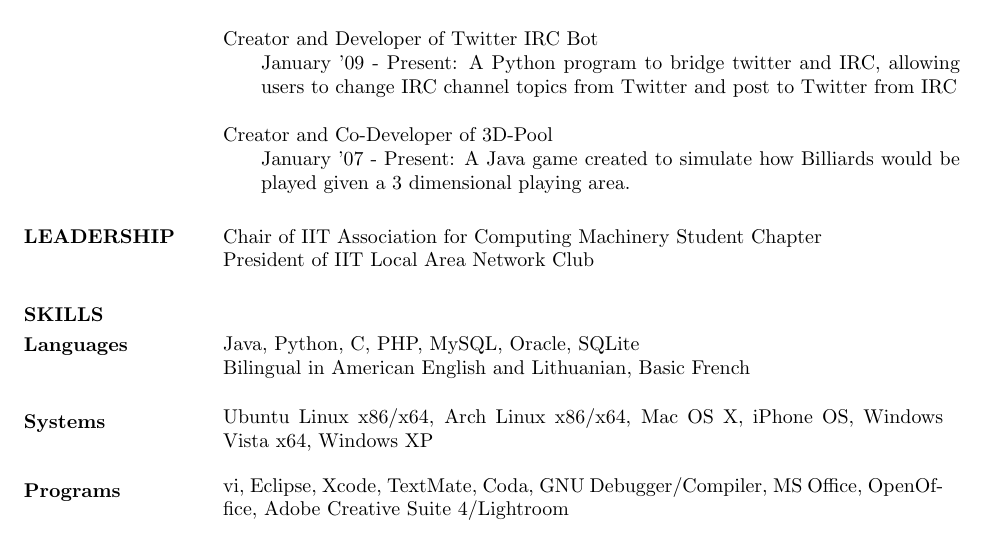
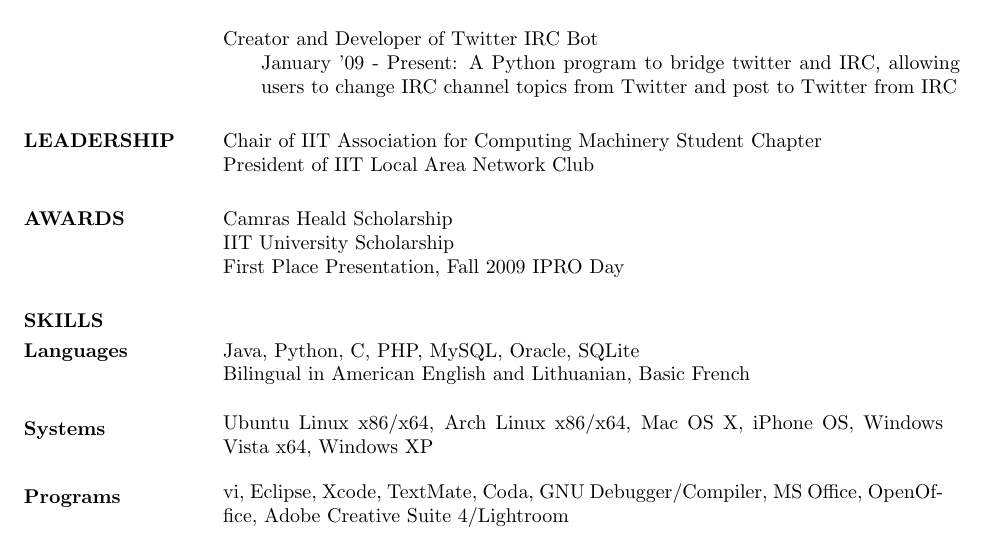
Before and after one commit to mvid/resume, a LaTeX CV (tech.tex): part of the page, cut so that both start at the same text. Compiled offline with pdfLaTeX.

Commit message:
added awards and cleared 3d pool

```diff
--- a/tech.tex
+++ b/tech.tex
@@ -70,19 +70,23 @@
 		\item[] January '09 - Present: A Python program to bridge twitter and IRC, allowing users to change IRC channel topics from Twitter and post to Twitter from IRC
 	\end{itemize}
 
-\begin{tabular}{p{3in} r}
-	Creator and Co-Developer of 3D-Pool
-\end{tabular}
-	\begin{itemize} \itemsep -2pt
-		\item[] January '07 - Present: A Java game created to simulate how Billiards would be played given a 3 dimensional playing area.
-	\end{itemize}
-
 \section{LEADERSHIP}
 	\begin{tabular}{p{6in} r} \itemsep -2pt
 		Chair of IIT Association for Computing Machinery Student Chapter
 	\end{tabular}
 	\begin{tabular}{p{6in} r} \itemsep -2pt
 		President of IIT Local Area Network Club
+	\end{tabular}
+
+\section{AWARDS}
+	\begin{tabular}{p{6in} r} \itemsep -2pt
+		Camras Heald Scholarship
+	\end{tabular}
+	\begin{tabular}{p{6in} r} \itemsep -2pt
+		IIT University Scholarship
+	\end{tabular}
+	\begin{tabular}{p{6in} r} \itemsep -2pt
+		First Place Presentation, Fall 2009 IPRO Day
 	\end{tabular}
 
 \section{SKILLS}
```
Also changed, not shown: tech.pdf.
